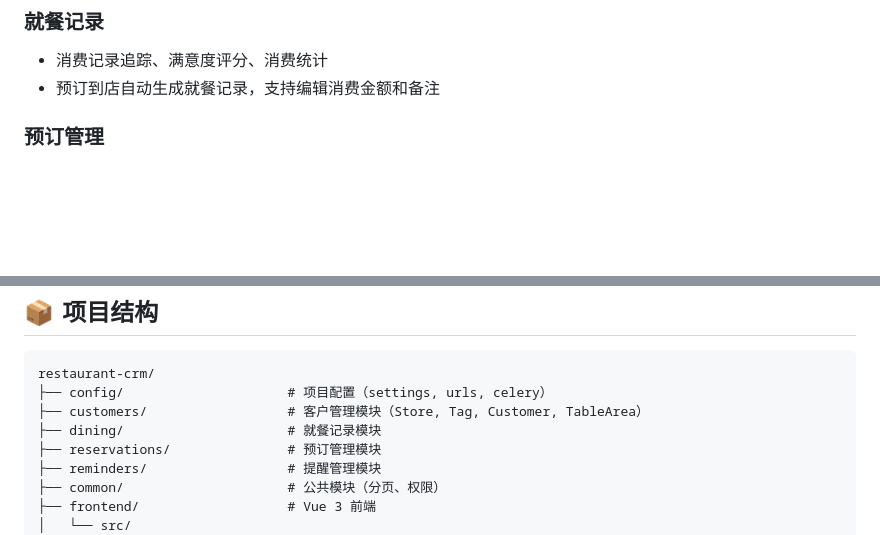
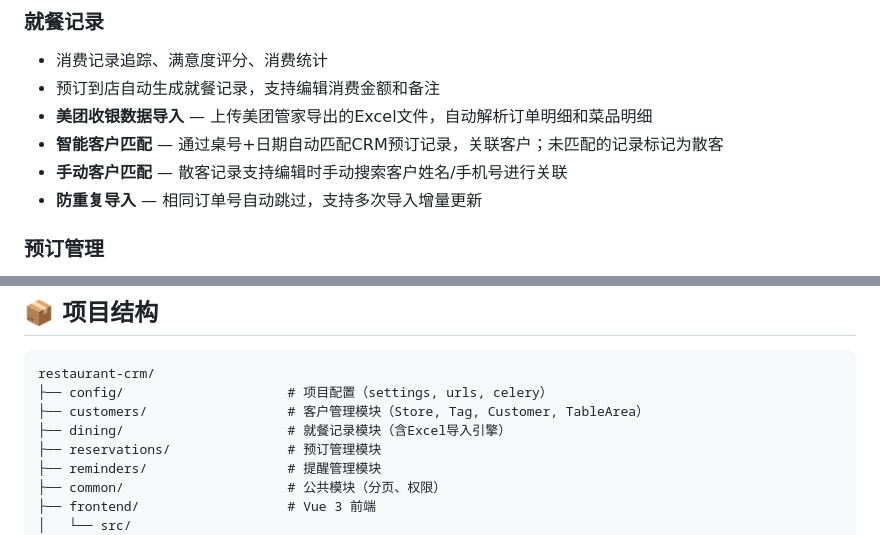
Before and after one commit to diocilin/restaurant-crm, a Markdown page: README.md, 2 parts joined by grey strips. GitHub-like rendering; blank space fills up the shorter version.

```diff
--- a/README.md
+++ b/README.md
@@ -26,6 +26,10 @@
 ### 就餐记录
 - 消费记录追踪、满意度评分、消费统计
 - 预订到店自动生成就餐记录，支持编辑消费金额和备注
+- **美团收银数据导入** — 上传美团管家导出的Excel文件，自动解析订单明细和菜品明细
+- **智能客户匹配** — 通过桌号+日期自动匹配CRM预订记录，关联客户；未匹配的记录标记为散客
+- **手动客户匹配** — 散客记录支持编辑时手动搜索客户姓名/手机号进行关联
+- **防重复导入** — 相同订单号自动跳过，支持多次导入增量更新
 
 ### 预订管理
 - 在线预订、状态流转（待确认→已确认→已到店/已取消/未到店）
@@ -73,7 +83,7 @@
 restaurant-crm/
 ├── config/                     # 项目配置（settings, urls, celery）
 ├── customers/                  # 客户管理模块（Store, Tag, Customer, TableArea）
-├── dining/                     # 就餐记录模块
+├── dining/                     # 就餐记录模块（含Excel导入引擎）
 ├── reservations/               # 预订管理模块
 ├── reminders/                  # 提醒管理模块
 ├── common/                     # 公共模块（分页、权限）
```
Also changed, not shown: other parts of README.md (+22 -2 lines).
